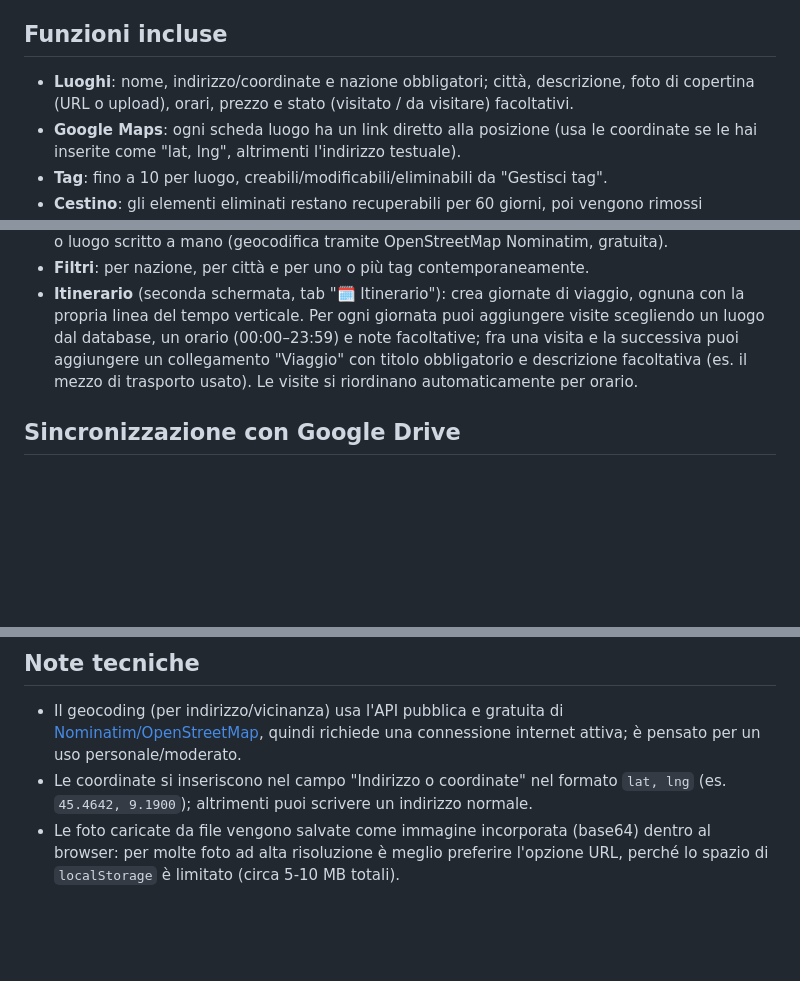
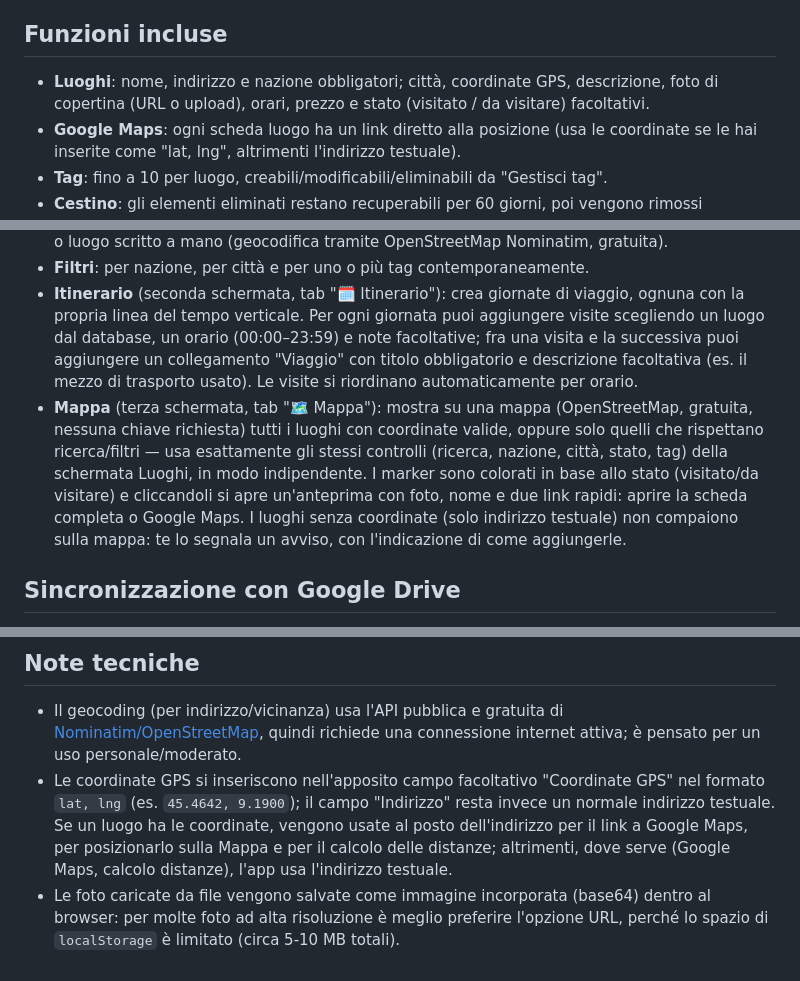
Before and after one commit to gaiagulizia/Volpe, a Markdown page: README.md, 3 parts joined by grey strips. Drawn GitHub-style; blank space fills up the shorter version.

Commit message:
Update GPS coordinates field description in README

```diff
--- a/README.md
+++ b/README.md
@@ -20,7 +20,7 @@ Tutto è salvato nel `localStorage` del browser che usi, quindi:
 
 ## Funzioni incluse
 
-- **Luoghi**: nome, indirizzo/coordinate e nazione obbligatori; città, descrizione, foto di copertina (URL o upload), orari, prezzo e stato (visitato / da visitare) facoltativi.
+- **Luoghi**: nome, indirizzo e nazione obbligatori; città, coordinate GPS, descrizione, foto di copertina (URL o upload), orari, prezzo e stato (visitato / da visitare) facoltativi.
 - **Google Maps**: ogni scheda luogo ha un link diretto alla posizione (usa le coordinate se le hai inserite come "lat, lng", altrimenti l'indirizzo testuale).
 - **Tag**: fino a 10 per luogo, creabili/modificabili/eliminabili da "Gestisci tag".
 - **Cestino**: gli elementi eliminati restano recuperabili per 60 giorni, poi vengono rimossi automaticamente; puoi ripristinare/eliminare singoli elementi oppure selezionarne più di uno contemporaneamente (checkbox + "Ripristina selezionati" / "Elimina selezionati"), o svuotarlo del tutto.
@@ -30,6 +30,7 @@ Tutto è salvato nel `localStorage` del browser che usi, quindi:
 - **Ordinamento**: alfabetico, data di aggiunta (più recenti/meno recenti), vicinanza a un indirizzo o luogo scritto a mano (geocodifica tramite OpenStreetMap Nominatim, gratuita).
 - **Filtri**: per nazione, per città e per uno o più tag contemporaneamente.
 - **Itinerario** (seconda schermata, tab "🗓️ Itinerario"): crea giornate di viaggio, ognuna con la propria linea del tempo verticale. Per ogni giornata puoi aggiungere visite scegliendo un luogo dal database, un orario (00:00–23:59) e note facoltative; fra una visita e la successiva puoi aggiungere un collegamento "Viaggio" con titolo obbligatorio e descrizione facoltativa (es. il mezzo di trasporto usato). Le visite si riordinano automaticamente per orario.
+- **Mappa** (terza schermata, tab "🗺️ Mappa"): mostra su una mappa (OpenStreetMap, gratuita, nessuna chiave richiesta) tutti i luoghi con coordinate valide, oppure solo quelli che rispettano ricerca/filtri — usa esattamente gli stessi controlli (ricerca, nazione, città, stato, tag) della schermata Luoghi, in modo indipendente. I marker sono colorati in base allo stato (visitato/da visitare) e cliccandoli si apre un'anteprima con foto, nome e due link rapidi: aprire la scheda completa o Google Maps. I luoghi senza coordinate (solo indirizzo testuale) non compaiono sulla mappa: te lo segnala un avviso, con l'indicazione di come aggiungerle.
 
 ## Sincronizzazione con Google Drive
 
@@ -79,5 +80,5 @@ Sostituisci il valore con il tuo Client ID reale, salva e ricarica la pagina (o
 ## Note tecniche
 
 - Il geocoding (per indirizzo/vicinanza) usa l'API pubblica e gratuita di [Nominatim/OpenStreetMap](https://nominatim.org/), quindi richiede una connessione internet attiva; è pensato per un uso personale/moderato.
-- Le coordinate si inseriscono nel campo "Indirizzo o coordinate" nel formato `lat, lng` (es. `45.4642, 9.1900`); altrimenti puoi scrivere un indirizzo normale.
+- Le coordinate GPS si inseriscono nell'apposito campo facoltativo "Coordinate GPS" nel formato `lat, lng` (es. `45.4642, 9.1900`); il campo "Indirizzo" resta invece un normale indirizzo testuale. Se un luogo ha le coordinate, vengono usate al posto dell'indirizzo per il link a Google Maps, per posizionarlo sulla Mappa e per il calcolo delle distanze; altrimenti, dove serve (Google Maps, calcolo distanze), l'app usa l'indirizzo testuale.
 - Le foto caricate da file vengono salvate come immagine incorporata (base64) dentro al browser: per molte foto ad alta risoluzione è meglio preferire l'opzione URL, perché lo spazio di `localStorage` è limitato (circa 5-10 MB totali).
```
